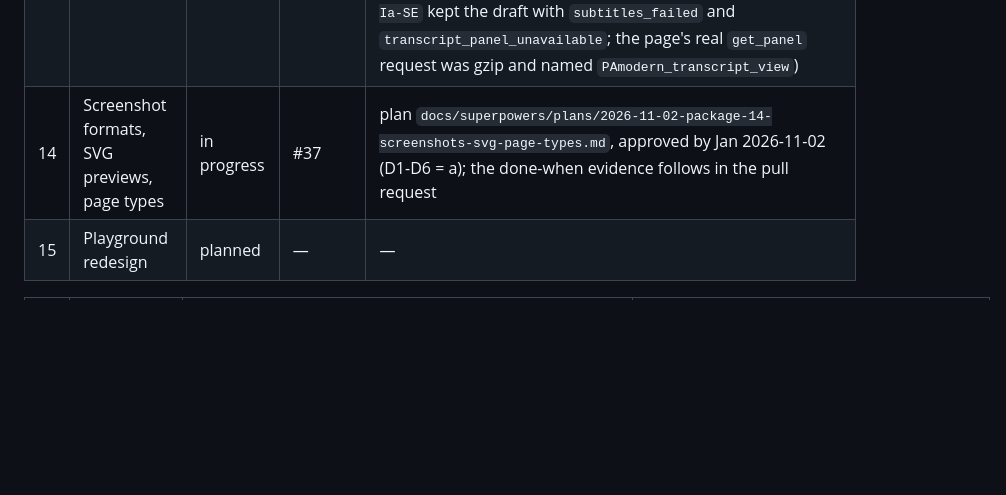
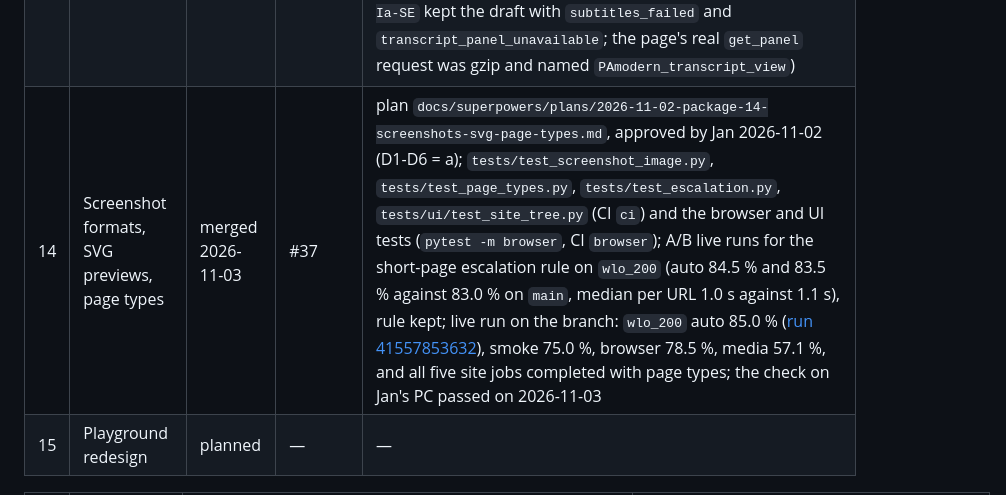
Before and after one commit to janschachtschabel/text-extraction, a Markdown page: docs/packages.md, the part around the change. Rendered like a GitHub page; blank space fills up the shorter version.

Commit message:
docs: package 14 merged
Co-Authored-By: Claude Opus 5.5 <noreply@anthropic.com>
Claude-Session: https://claude.ai/code/session_01CjqeKY7f2EDWnbEvmK3LX1

```diff
--- a/docs/packages.md
+++ b/docs/packages.md
@@ -29,7 +29,7 @@ Per package:
 | 11 | Hand-over | merged 2026-10-31 | #25 | `docs/handover.md` answers all 14 checklist items of the ops guide (`tests/test_handover_doc.py`, with `tests/test_configuration_doc.py` pinning the environment reference); load runs [41190110782](https://github.com/janschachtschabel/text-extraction/actions/runs/41190110782) (baseline) and [41194228955](https://github.com/janschachtschabel/text-extraction/actions/runs/41194228955) (with the site items) of `load.yml` against the local site farm; Helm requests and limits sized from them (see the package 11 note); the full 4,000-URL WLO regression is planned and not run yet (`live.yml` takes a `mode` input for it) |
 | 12 | UI languages, unblock option, bilingual docs | merged 2026-10-31 | #27 | plan `docs/superpowers/plans/2026-10-31-package-12-ui-languages-docs.md`, approved by Jan 2026-10-31 (D1-D8 = a); `tests/test_escalation.py` and `tests/browser/test_maximum_extraction.py` (`pytest -m browser`: the browser worker loop with Patchright's Chromium gets an admin's `compliance: ignore` job past a plain 403 of a local site, respect mode keeps the 403, a user's maximum is refused 403 `forbidden`); `tests/ui/test_done_when.py` drives every entry of `OPERATIONS` and the job views in `en` and `de`, and the "Site rules" choice as an admin; axe-core 4.14.0 and the keyboard tests (`pytest -m browser tests/ui`); `tests/ui/test_i18n.py`, `tests/ui/test_templates_i18n.py`, `tests/test_docs_i18n.py` and the CI pair check; live `wlo_200` auto 84.0 % (168 of 200, [run 41238554117](https://github.com/janschachtschabel/text-extraction/actions/runs/41238554117)), smoke 83.3 %, browser 78.5 %, media 46.4 %, and all five site jobs completed; the check on Jan's PC passed on 2026-10-31 (see the package 12 note) |
 | 13 | YouTube transcript panel | merged 2026-11-01 | #31 | plan `docs/superpowers/plans/2026-10-31-package-13-youtube-transcript-panel.md`, approved by Jan 2026-10-31 (D1-D3 = a); `tests/test_media_panel.py`, `tests/test_escalation.py`, `tests/test_pipeline_panel.py`, `tests/test_extract_api.py` and `tests/test_worker.py` (CI `ci`) and `tests/browser/test_transcript_panel.py` (`pytest -m browser`, CI `browser`: a local fake of the watch page with the consent dialog, the new view and its `get_panel` answer); live run on the branch: wlo_200 auto 83.0 % (gate 80 %, [run 41261662725](https://github.com/janschachtschabel/text-extraction/actions/runs/41261662725)), smoke 83.3 %, browser 79.0 %, media 57.1 % (46.4 % before; 3 of 9 YouTube rows answered `transcript_panel` from the GitHub runners, the other 6 kept the draft with `transcript_panel_unavailable`), and all five site jobs completed; the check on Jan's PC passed on 2026-11-01 (`MEDIA_EXTRACT_MAX_BYTES=1024`: `XAgqWLNlseg` answered `transcript_panel` in `browser` mode with 663 words, `uN1Zx-Ia-SE` kept the draft with `subtitles_failed` and `transcript_panel_unavailable`; the page's real `get_panel` request was gzip and named `PAmodern_transcript_view`) |
-| 14 | Screenshot formats, SVG previews, page types | in progress | #37 | plan `docs/superpowers/plans/2026-11-02-package-14-screenshots-svg-page-types.md`, approved by Jan 2026-11-02 (D1-D6 = a); the done-when evidence follows in the pull request |
+| 14 | Screenshot formats, SVG previews, page types | merged 2026-11-03 | #37 | plan `docs/superpowers/plans/2026-11-02-package-14-screenshots-svg-page-types.md`, approved by Jan 2026-11-02 (D1-D6 = a); `tests/test_screenshot_image.py`, `tests/test_page_types.py`, `tests/test_escalation.py`, `tests/ui/test_site_tree.py` (CI `ci`) and the browser and UI tests (`pytest -m browser`, CI `browser`); A/B live runs for the short-page escalation rule on `wlo_200` (auto 84.5 % and 83.5 % against 83.0 % on `main`, median per URL 1.0 s against 1.1 s), rule kept; live run on the branch: `wlo_200` auto 85.0 % ([run 41557853632](https://github.com/janschachtschabel/text-extraction/actions/runs/41557853632)), smoke 75.0 %, browser 78.5 %, media 57.1 %, and all five site jobs completed with page types; the check on Jan's PC passed on 2026-11-03 |
 | 15 | Playground redesign | planned | — | — |
 
 | # | Package | Contents | Done when |
```
